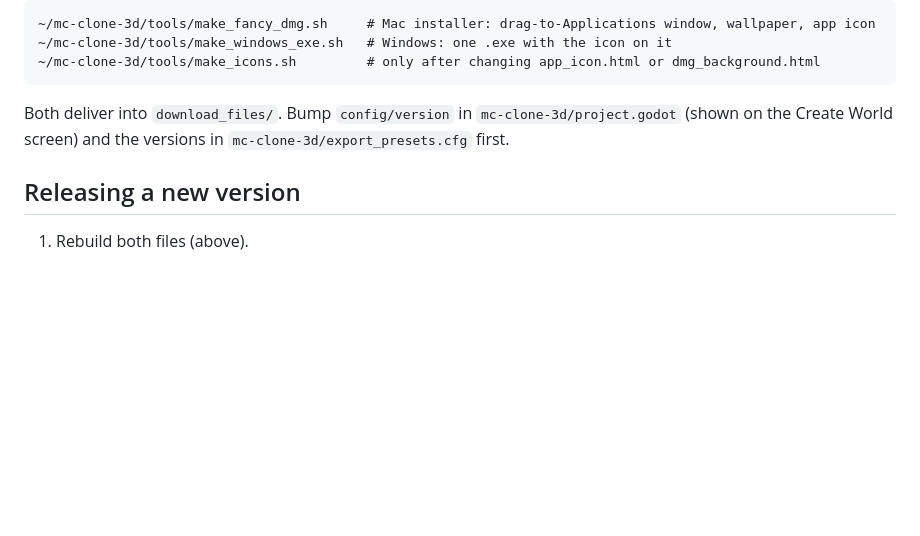
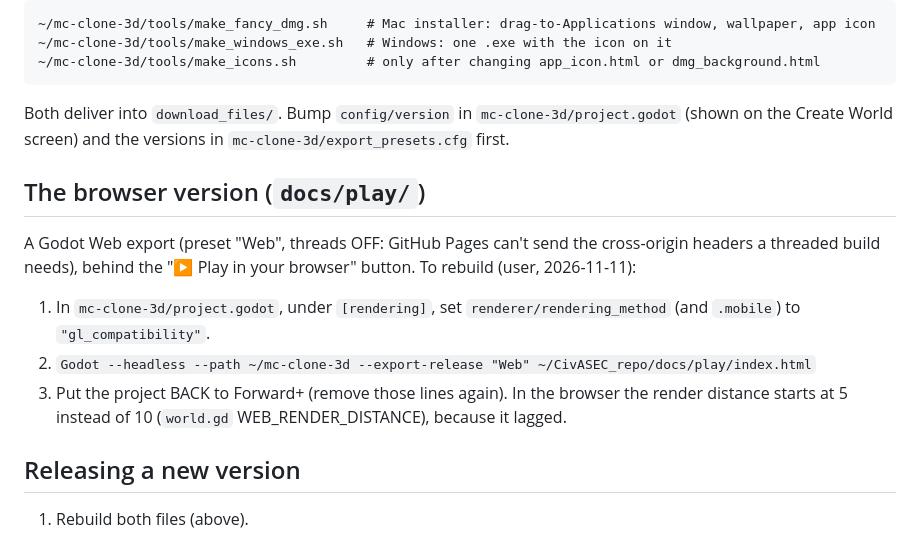
Before and after one commit to viyanajith/ATEC, a Markdown page: CLAUDE.md, the part around the change. GitHub-like rendering; blank space fills up the shorter version.

Commit message:
CLAUDE.md: how to rebuild the browser version
Co-Authored-By: Claude Opus 5.5 <noreply@anthropic.com>

```diff
--- a/CLAUDE.md
+++ b/CLAUDE.md
@@ -29,6 +29,16 @@ The build scripts live with the game, in `~/mc-clone-3d/tools/` (same recipe as
 Both deliver into `download_files/`. Bump `config/version` in `mc-clone-3d/project.godot` (shown on
 the Create World screen) and the versions in `mc-clone-3d/export_presets.cfg` first.
 
+## The browser version (`docs/play/`)
+
+A Godot Web export (preset "Web", threads OFF: GitHub Pages can't send the cross-origin
+headers a threaded build needs), behind the "▶ Play in your browser" button. To rebuild (user, 2026-11-11):
+1. In `mc-clone-3d/project.godot`, under `[rendering]`, set `renderer/rendering_method` (and `.mobile`)
+   to `"gl_compatibility"`.
+2. `Godot --headless --path ~/mc-clone-3d --export-release "Web" ~/CivASEC_repo/docs/play/index.html`
+3. Put the project BACK to Forward+ (remove those lines again).
+In the browser the render distance starts at 5 instead of 10 (`world.gd` WEB_RENDER_DISTANCE), because it lagged.
+
 ## Releasing a new version
 
 1. Rebuild both files (above).
```
